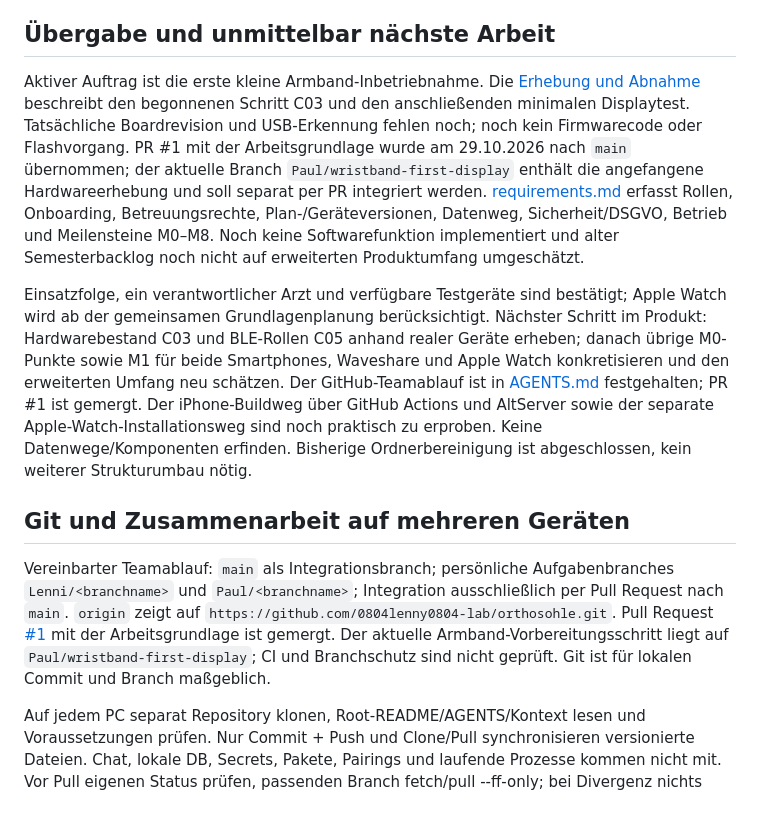
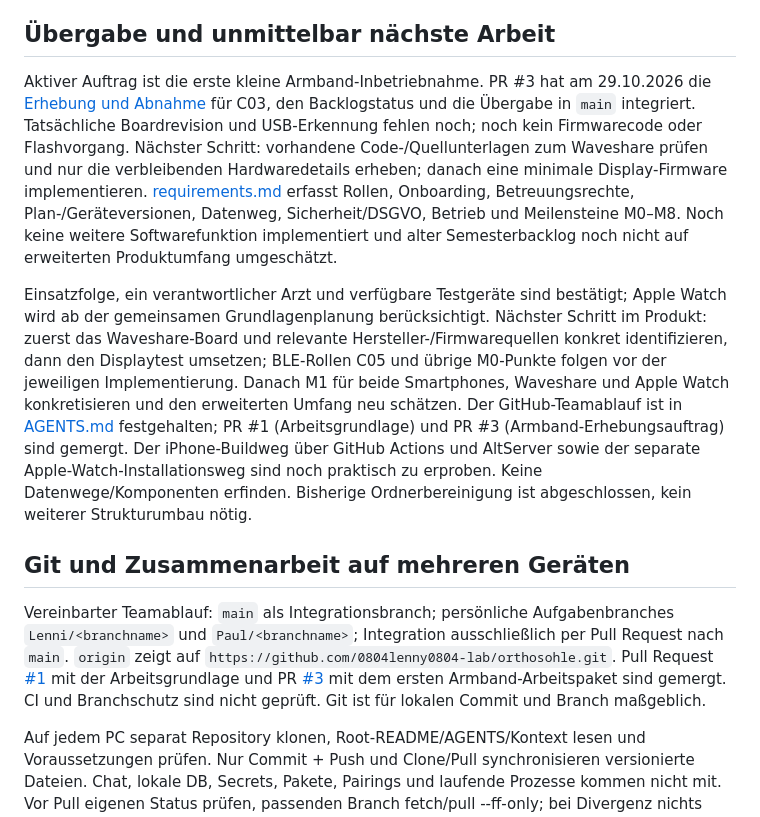
Before and after one commit to 0804lenny0804-lab/orthosohle, a Markdown page: docs/context.md, the part around the change. GitHub-like rendering.

Commit message:
docs(context): record merged wristband task

```diff
--- a/docs/context.md
+++ b/docs/context.md
@@ -56,12 +56,12 @@ Referenzprüfungen 20.10.: Produktionsbuild inkl. Service Worker und isolierter
 
 ## Übergabe und unmittelbar nächste Arbeit
 
-Aktiver Auftrag ist die erste kleine Armband-Inbetriebnahme. Die [Erhebung und Abnahme](checks/wristband-bringup.md) beschreibt den begonnenen Schritt C03 und den anschließenden minimalen Displaytest. Tatsächliche Boardrevision und USB-Erkennung fehlen noch; noch kein Firmwarecode oder Flashvorgang. PR #1 mit der Arbeitsgrundlage wurde am 29.10.2026 nach `main` übernommen; der aktuelle Branch `Paul/wristband-first-display` enthält die angefangene Hardwareerhebung und soll separat per PR integriert werden. [requirements.md](requirements.md) erfasst Rollen, Onboarding, Betreuungsrechte, Plan-/Geräteversionen, Datenweg, Sicherheit/DSGVO, Betrieb und Meilensteine M0–M8. Noch keine Softwarefunktion implementiert und alter Semesterbacklog noch nicht auf erweiterten Produktumfang umgeschätzt.
+Aktiver Auftrag ist die erste kleine Armband-Inbetriebnahme. PR #3 hat am 29.10.2026 die [Erhebung und Abnahme](checks/wristband-bringup.md) für C03, den Backlogstatus und die Übergabe in `main` integriert. Tatsächliche Boardrevision und USB-Erkennung fehlen noch; noch kein Firmwarecode oder Flashvorgang. Nächster Schritt: vorhandene Code-/Quellunterlagen zum Waveshare prüfen und nur die verbleibenden Hardwaredetails erheben; danach eine minimale Display-Firmware implementieren. [requirements.md](requirements.md) erfasst Rollen, Onboarding, Betreuungsrechte, Plan-/Geräteversionen, Datenweg, Sicherheit/DSGVO, Betrieb und Meilensteine M0–M8. Noch keine weitere Softwarefunktion implementiert und alter Semesterbacklog noch nicht auf erweiterten Produktumfang umgeschätzt.
 
-Einsatzfolge, ein verantwortlicher Arzt und verfügbare Testgeräte sind bestätigt; Apple Watch wird ab der gemeinsamen Grundlagenplanung berücksichtigt. Nächster Schritt im Produkt: Hardwarebestand C03 und BLE-Rollen C05 anhand realer Geräte erheben; danach übrige M0-Punkte sowie M1 für beide Smartphones, Waveshare und Apple Watch konkretisieren und den erweiterten Umfang neu schätzen. Der GitHub-Teamablauf ist in [AGENTS.md](../AGENTS.md) festgehalten; PR #1 ist gemergt. Der iPhone-Buildweg über GitHub Actions und AltServer sowie der separate Apple-Watch-Installationsweg sind noch praktisch zu erproben. Keine Datenwege/Komponenten erfinden. Bisherige Ordnerbereinigung ist abgeschlossen, kein weiterer Strukturumbau nötig.
+Einsatzfolge, ein verantwortlicher Arzt und verfügbare Testgeräte sind bestätigt; Apple Watch wird ab der gemeinsamen Grundlagenplanung berücksichtigt. Nächster Schritt im Produkt: zuerst das Waveshare-Board und relevante Hersteller-/Firmwarequellen konkret identifizieren, dann den Displaytest umsetzen; BLE-Rollen C05 und übrige M0-Punkte folgen vor der jeweiligen Implementierung. Danach M1 für beide Smartphones, Waveshare und Apple Watch konkretisieren und den erweiterten Umfang neu schätzen. Der GitHub-Teamablauf ist in [AGENTS.md](../AGENTS.md) festgehalten; PR #1 (Arbeitsgrundlage) und PR #3 (Armband-Erhebungsauftrag) sind gemergt. Der iPhone-Buildweg über GitHub Actions und AltServer sowie der separate Apple-Watch-Installationsweg sind noch praktisch zu erproben. Keine Datenwege/Komponenten erfinden. Bisherige Ordnerbereinigung ist abgeschlossen, kein weiterer Strukturumbau nötig.
 
 ## Git und Zusammenarbeit auf mehreren Geräten
 
-Vereinbarter Teamablauf: `main` als Integrationsbranch; persönliche Aufgabenbranches `Lenni/<branchname>` und `Paul/<branchname>`; Integration ausschließlich per Pull Request nach `main`. `origin` zeigt auf `https://github.com/0804lenny0804-lab/orthosohle.git`. Pull Request [#1](https://github.com/0804lenny0804-lab/orthosohle/pull/1) mit der Arbeitsgrundlage ist gemergt. Der aktuelle Armband-Vorbereitungsschritt liegt auf `Paul/wristband-first-display`; CI und Branchschutz sind nicht geprüft. Git ist für lokalen Commit und Branch maßgeblich.
+Vereinbarter Teamablauf: `main` als Integrationsbranch; persönliche Aufgabenbranches `Lenni/<branchname>` und `Paul/<branchname>`; Integration ausschließlich per Pull Request nach `main`. `origin` zeigt auf `https://github.com/0804lenny0804-lab/orthosohle.git`. Pull Request [#1](https://github.com/0804lenny0804-lab/orthosohle/pull/1) mit der Arbeitsgrundlage und PR [#3](https://github.com/0804lenny0804-lab/orthosohle/pull/3) mit dem ersten Armband-Arbeitspaket sind gemergt. CI und Branchschutz sind nicht geprüft. Git ist für lokalen Commit und Branch maßgeblich.
 
 Auf jedem PC separat Repository klonen, Root-README/AGENTS/Kontext lesen und Voraussetzungen prüfen. Nur Commit + Push und Clone/Pull synchronisieren versionierte Dateien. Chat, lokale DB, Secrets, Pakete, Pairings und laufende Prozesse kommen nicht mit. Vor Pull eigenen Status prüfen, passenden Branch fetch/pull --ff-only; bei Divergenz nichts verwerfen/erzwingen. Ohne erfolgreichen Fetch keine Remote-Aktualität behaupten.
```
